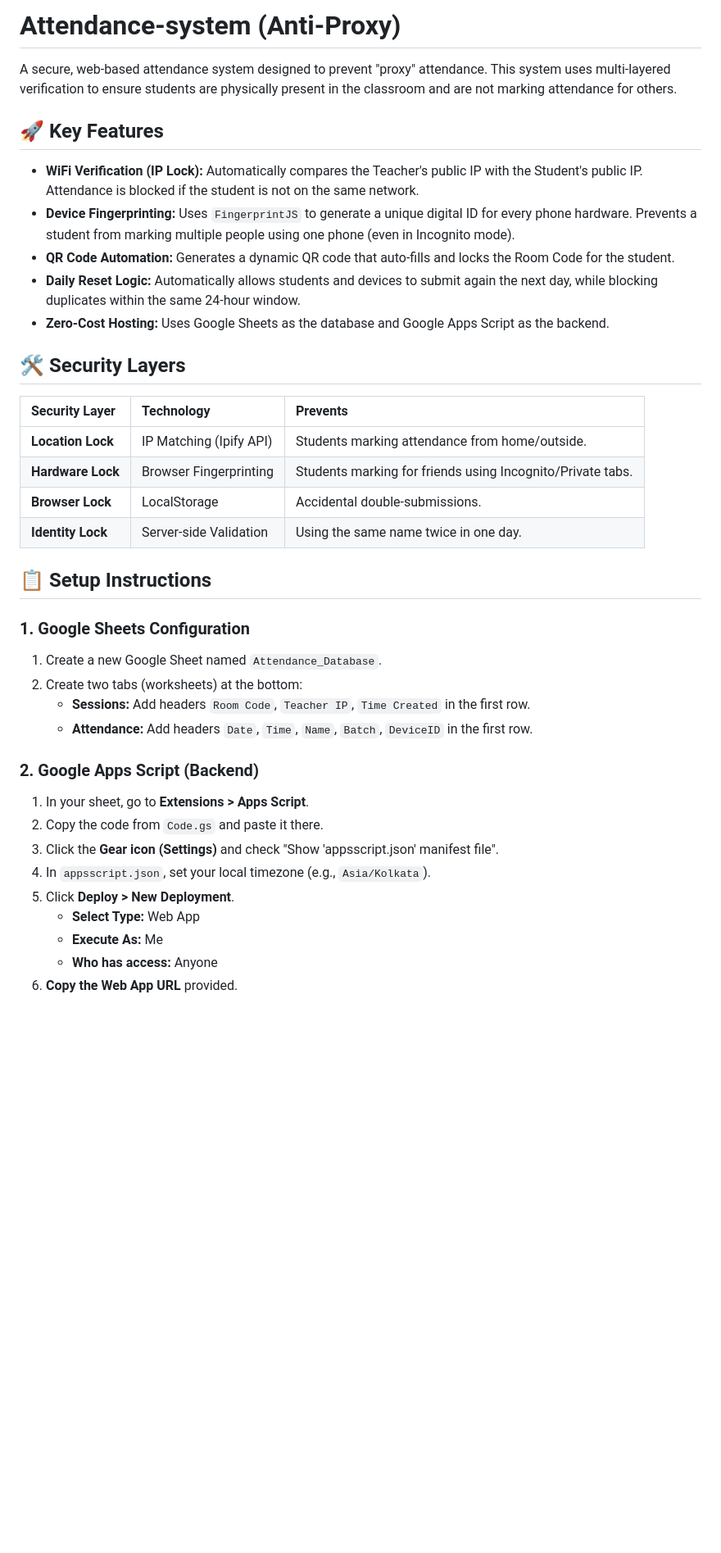
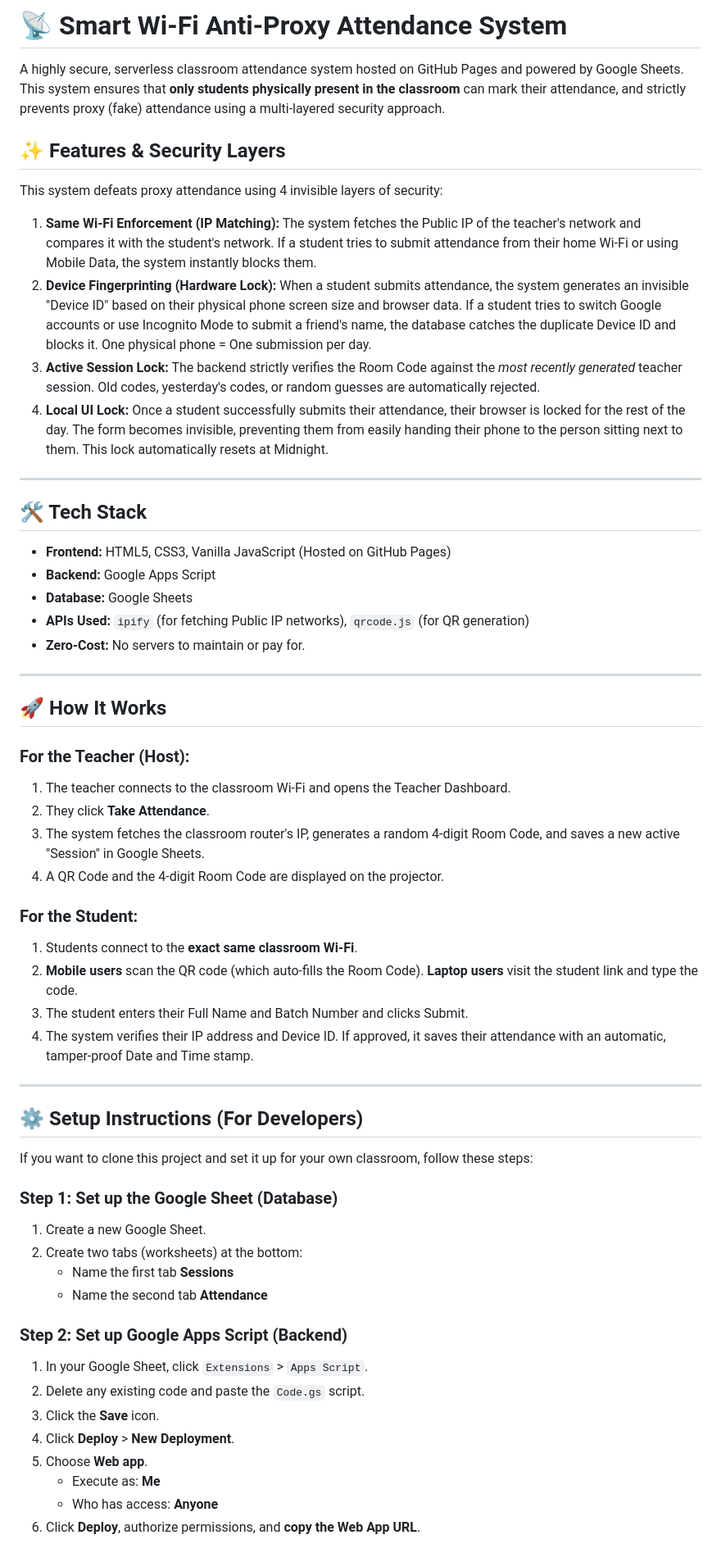
Before and after one commit to Karthikeswar23/Attendance-system, a Markdown page: README.md, the part around one of its changes. Shown at 82% size. Drawn GitHub-style; blank space fills up the shorter version.

```diff
--- a/README.md
+++ b/README.md
@@ -1,40 +1,64 @@
-# Attendance-system (Anti-Proxy)
+# 📡 Smart Wi-Fi Anti-Proxy Attendance System
 
-A secure, web-based attendance system designed to prevent "proxy" attendance. This system uses multi-layered verification to ensure students are physically present in the classroom and are not marking attendance for others.
+A highly secure, serverless classroom attendance system hosted on GitHub Pages and powered by Google Sheets. This system ensures that **only students physically present in the classroom** can mark their attendance, and strictly prevents proxy (fake) attendance using a multi-layered security approach.
 
-## 🚀 Key Features
+## ✨ Features & Security Layers
 
-*   **WiFi Verification (IP Lock):** Automatically compares the Teacher's public IP with the Student's public IP. Attendance is blocked if the student is not on the same network.
-*   **Device Fingerprinting:** Uses `FingerprintJS` to generate a unique digital ID for every phone hardware. Prevents a student from marking multiple people using one phone (even in Incognito mode).
-*   **QR Code Automation:** Generates a dynamic QR code that auto-fills and locks the Room Code for the student.
-*   **Daily Reset Logic:** Automatically allows students and devices to submit again the next day, while blocking duplicates within the same 24-hour window.
-*   **Zero-Cost Hosting:** Uses Google Sheets as the database and Google Apps Script as the backend.
+This system defeats proxy attendance using 4 invisible layers of security:
 
-## 🛠️ Security Layers
+1. **Same Wi-Fi Enforcement (IP Matching):**
+   The system fetches the Public IP of the teacher's network and compares it with the student's network. If a student tries to submit attendance from their home Wi-Fi or using Mobile Data, the system instantly blocks them.
+2. **Device Fingerprinting (Hardware Lock):**
+   When a student submits attendance, the system generates an invisible "Device ID" based on their physical phone screen size and browser data. If a student tries to switch Google accounts or use Incognito Mode to submit a friend's name, the database catches the duplicate Device ID and blocks it. One physical phone = One submission per day.
+3. **Active Session Lock:**
+   The backend strictly verifies the Room Code against the *most recently generated* teacher session. Old codes, yesterday's codes, or random guesses are automatically rejected.
+4. **Local UI Lock:**
+   Once a student successfully submits their attendance, their browser is locked for the rest of the day. The form becomes invisible, preventing them from easily handing their phone to the person sitting next to them. This lock automatically resets at Midnight.
 
-| Security Layer | Technology | Prevents |
-| :--- | :--- | :--- |
-| **Location Lock** | IP Matching (Ipify API) | Students marking attendance from home/outside. |
-| **Hardware Lock** | Browser Fingerprinting | Students marking for friends using Incognito/Private tabs. |
-| **Browser Lock** | LocalStorage | Accidental double-submissions. |
-| **Identity Lock** | Server-side Validation | Using the same name twice in one day. |
+---
 
-## 📋 Setup Instructions
+## 🛠️ Tech Stack
+* **Frontend:** HTML5, CSS3, Vanilla JavaScript (Hosted on GitHub Pages)
+* **Backend:** Google Apps Script
+* **Database:** Google Sheets
+* **APIs Used:** `ipify` (for fetching Public IP networks), `qrcode.js` (for QR generation)
+* **Zero-Cost:** No servers to maintain or pay for.
 
-### 1. Google Sheets Configuration
-1. Create a new Google Sheet named `Attendance_Database`.
+---
+
+## 🚀 How It Works
+
+### For the Teacher (Host):
+1. The teacher connects to the classroom Wi-Fi and opens the Teacher Dashboard.
+2. They click **Take Attendance**.
+3. The system fetches the classroom router's IP, generates a random 4-digit Room Code, and saves a new active "Session" in Google Sheets.
+4. A QR Code and the 4-digit Room Code are displayed on the projector.
+
+### For the Student:
+1. Students connect to the **exact same classroom Wi-Fi**.
+2. **Mobile users** scan the QR code (which auto-fills the Room Code). **Laptop users** visit the student link and type the code.
+3. The student enters their Full Name and Batch Number and clicks Submit.
+4. The system verifies their IP address and Device ID. If approved, it saves their attendance with an automatic, tamper-proof Date and Time stamp.
+
+---
+
+## ⚙️ Setup Instructions (For Developers)
+
+If you want to clone this project and set it up for your own classroom, follow these steps:
+
+### Step 1: Set up the Google Sheet (Database)
+1. Create a new Google Sheet.
 2. Create two tabs (worksheets) at the bottom:
-   *   **Sessions:** Add headers `Room Code`, `Teacher IP`, `Time Created` in the first row.
-   *   **Attendance:** Add headers `Date`, `Time`, `Name`, `Batch`, `DeviceID` in the first row.
+   * Name the first tab **Sessions**
+   * Name the second tab **Attendance**
 
-### 2. Google Apps Script (Backend)
-1. In your sheet, go to **Extensions > Apps Script**.
-2. Copy the code from `Code.gs` and paste it there.
-3. Click the **Gear icon (Settings)** and check "Show 'appsscript.json' manifest file".
-4. In `appsscript.json`, set your local timezone (e.g., `Asia/Kolkata`).
-5. Click **Deploy > New Deployment**.
-   *   **Select Type:** Web App
-   *   **Execute As:** Me
-   *   **Who has access:** Anyone
-6. **Copy the Web App URL** provided.
+### Step 2: Set up Google Apps Script (Backend)
+1. In your Google Sheet, click `Extensions` > `Apps Script`.
+2. Delete any existing code and paste the `Code.gs` script.
+3. Click the **Save** icon.
+4. Click **Deploy** > **New Deployment**.
+5. Choose **Web app**.
+   * Execute as: **Me**
+   * Who has access: **Anyone**
+6. Click **Deploy**, authorize permissions, and **copy the Web App URL**.
 
```
Also changed, not shown: other parts of README.md (+12 -20 lines).
